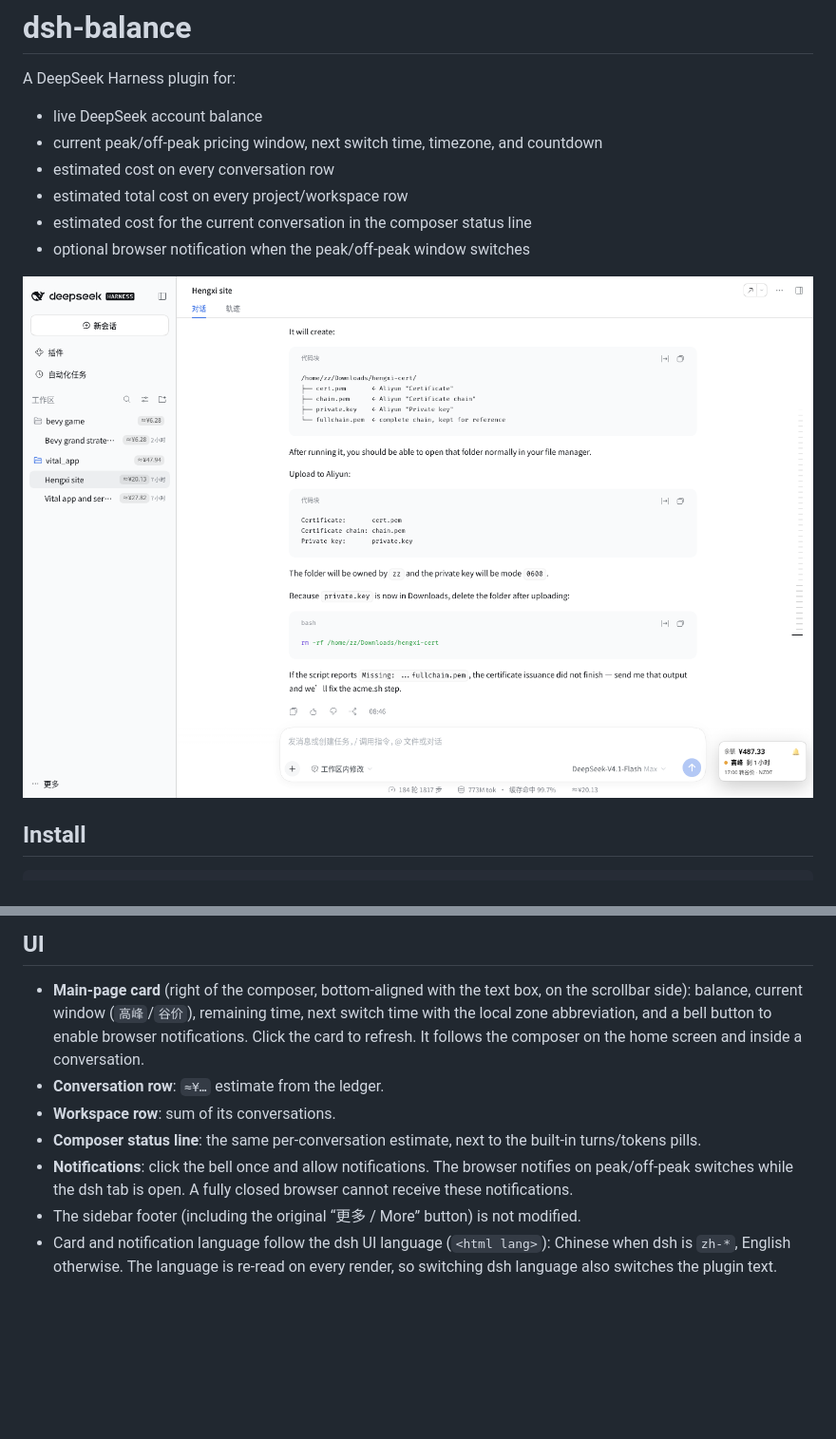
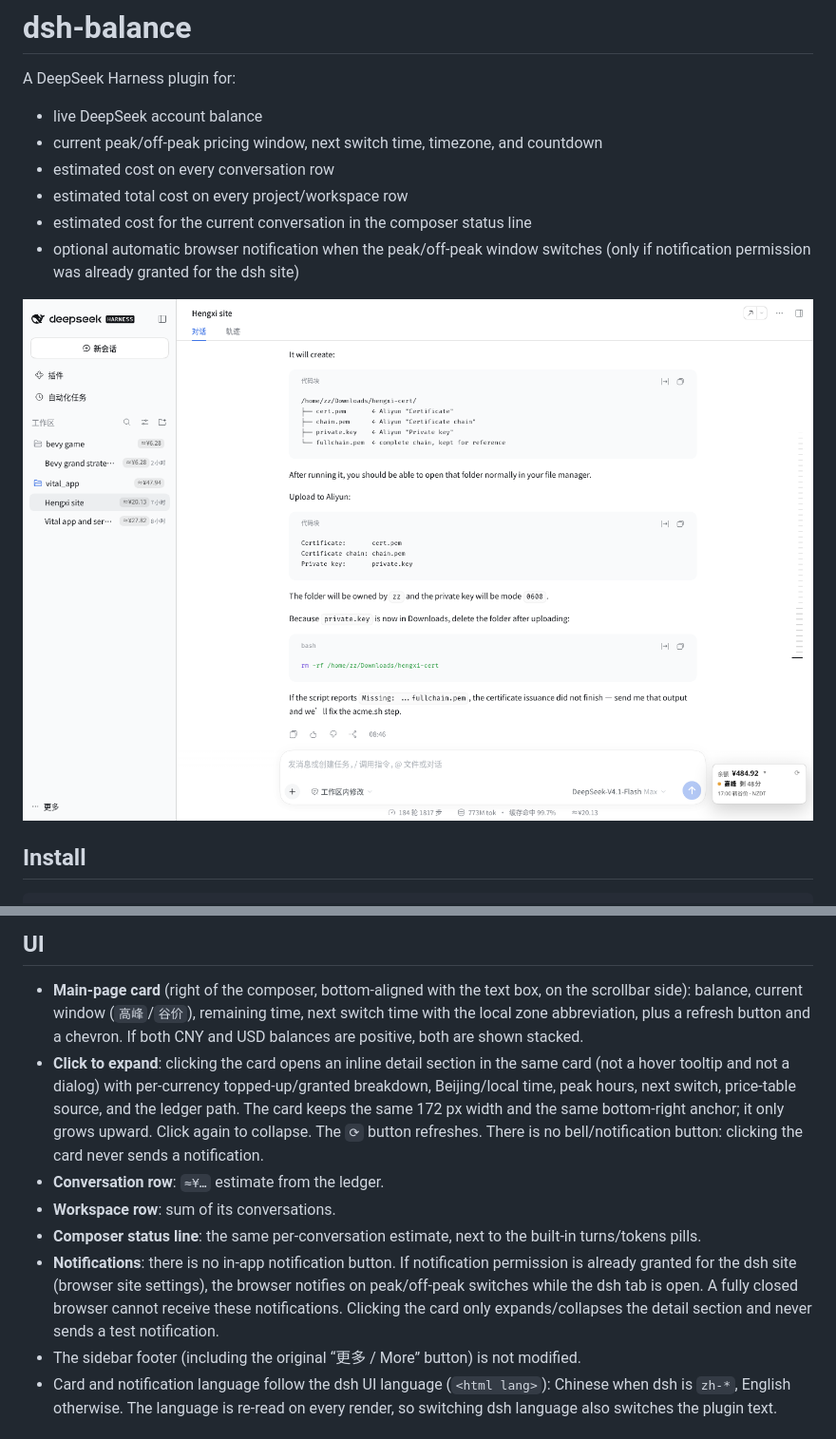
Before and after one commit to zz0-0/dsh-balance, a Markdown page: README.md, 2 parts joined by grey strips. Shown at 95% size. GitHub-like rendering; pictures changed too: screenshot.png; blank space fills up the shorter version.

Commit message:
Expand balance details in place and widen card

```diff
--- a/README.md
+++ b/README.md
@@ -7,7 +7,8 @@ A DeepSeek Harness plugin for:
 - estimated cost on every conversation row
 - estimated total cost on every project/workspace row
 - estimated cost for the current conversation in the composer status line
-- optional browser notification when the peak/off-peak window switches
+- optional automatic browser notification when the peak/off-peak window switches
+  (only if notification permission was already granted for the dsh site)
 
 ![screenshot](./screenshot.png)
 
@@ -97,16 +98,25 @@ larger one. A USD-only account uses the USD pricing table and `$` badges.
 
 - **Main-page card** (right of the composer, bottom-aligned with the text box,
   on the scrollbar side): balance, current window (`高峰`/`谷价`), remaining
-  time, next switch time with the local zone abbreviation, and a bell button
-  to enable browser notifications. Click the card to refresh. It follows the
-  composer on the home screen and inside a conversation.
+  time, next switch time with the local zone abbreviation, plus a refresh
+  button and a chevron. If both CNY and USD balances are positive, both are
+  shown stacked.
+- **Click to expand**: clicking the card opens an inline detail section in the
+  same card (not a hover tooltip and not a dialog) with per-currency
+  topped-up/granted breakdown, Beijing/local time, peak hours, next switch,
+  price-table source, and the ledger path. The card keeps the same 172 px width
+  and the same bottom-right anchor; it only grows upward. Click again to
+  collapse. The `⟳` button refreshes. There is no bell/notification button:
+  clicking the card never sends a notification.
 - **Conversation row**: `≈¥…` estimate from the ledger.
 - **Workspace row**: sum of its conversations.
 - **Composer status line**: the same per-conversation estimate, next to the
   built-in turns/tokens pills.
-- **Notifications**: click the bell once and allow notifications. The browser
-  notifies on peak/off-peak switches while the dsh tab is open. A fully closed
-  browser cannot receive these notifications.
+- **Notifications**: there is no in-app notification button. If notification
+  permission is already granted for the dsh site (browser site settings), the
+  browser notifies on peak/off-peak switches while the dsh tab is open. A fully
+  closed browser cannot receive these notifications. Clicking the card only
+  expands/collapses the detail section and never sends a test notification.
 - The sidebar footer (including the original “更多 / More” button) is not
   modified.
 - Card and notification language follow the dsh UI language (`<html lang>`):
```
Also changed, not shown: 1 other file.
